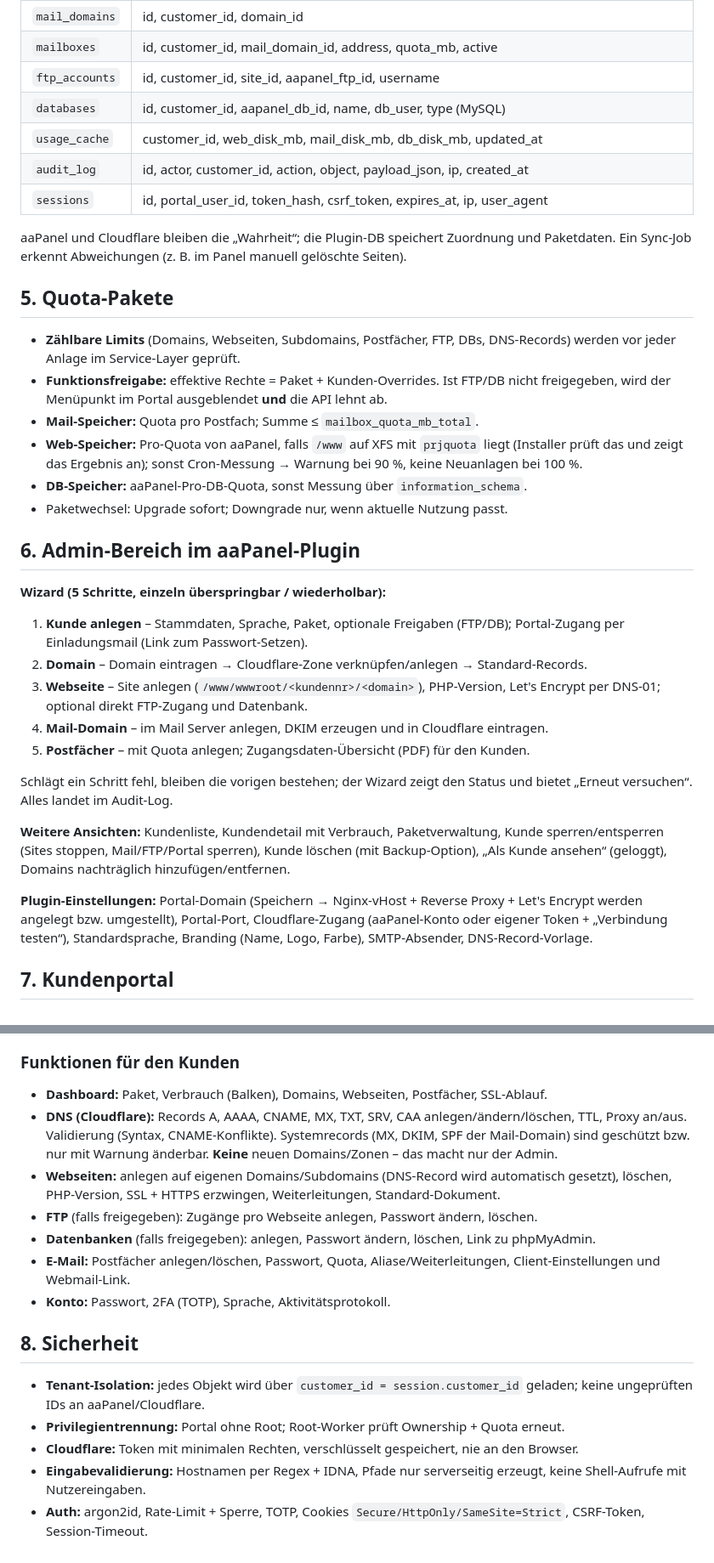
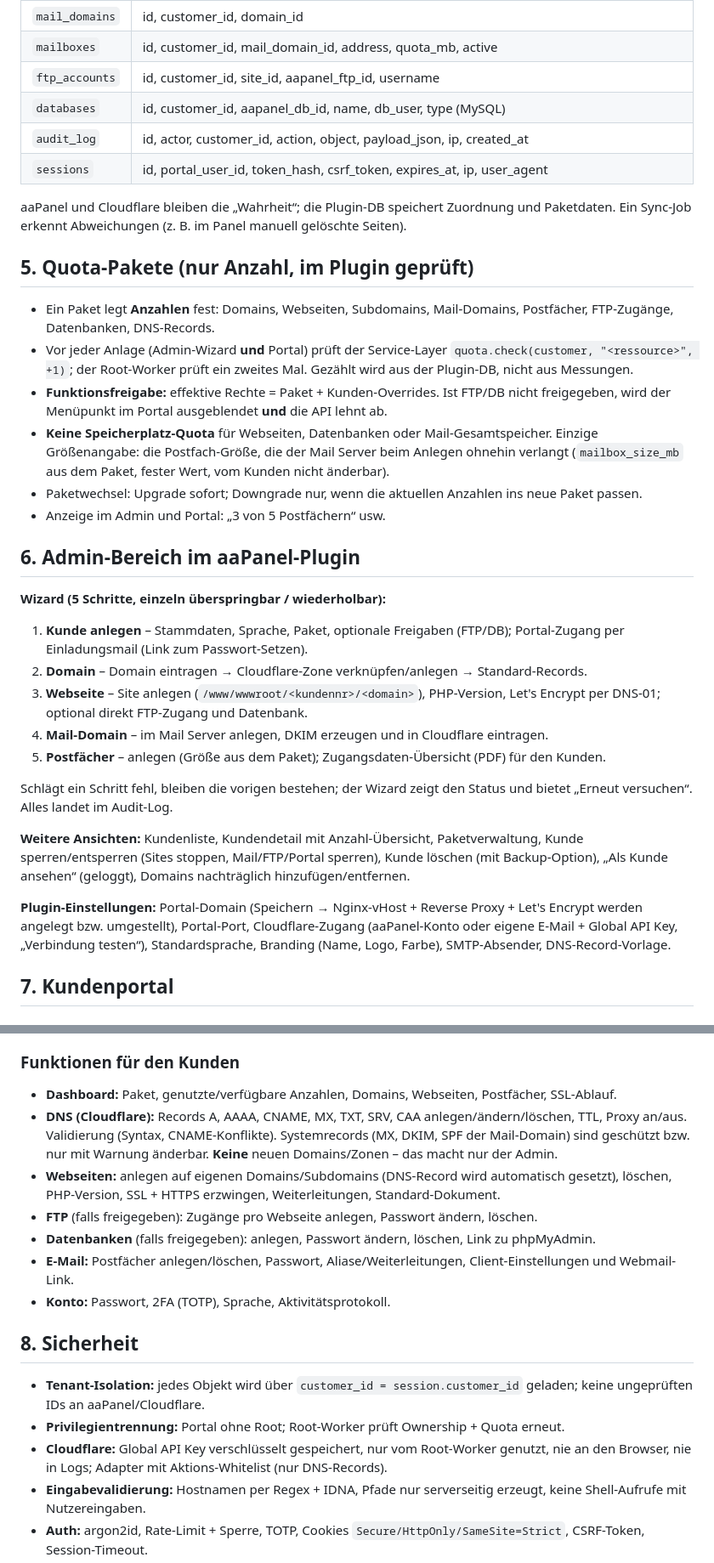
Before and after one commit to marion909/aapanel-kundenvberwaltung-plugin, a Markdown page: PLAN.md, 2 parts joined by grey strips. Shown at 85% size. GitHub-like rendering.

Commit message:
Plan: count-based quotas only, Cloudflare via Global API Key
Co-Authored-By: Claude Opus 5.5 <noreply@anthropic.com>
Claude-Session: https://claude.ai/code/session_01MtEW3sQNWyGuMCzdCSRzP5

```diff
--- a/PLAN.md
+++ b/PLAN.md
@@ -101,25 +105,26 @@ Kompatibilitätsschicht (`adapters/compat.py`) gegen die installierte Version ge
 | `mailboxes`      | id, customer_id, mail_domain_id, address, quota_mb, active |
 | `ftp_accounts`   | id, customer_id, site_id, aapanel_ftp_id, username |
 | `databases`      | id, customer_id, aapanel_db_id, name, db_user, type (MySQL) |
-| `usage_cache`    | customer_id, web_disk_mb, mail_disk_mb, db_disk_mb, updated_at |
 | `audit_log`      | id, actor, customer_id, action, object, payload_json, ip, created_at |
 | `sessions`       | id, portal_user_id, token_hash, csrf_token, expires_at, ip, user_agent |
 
 aaPanel und Cloudflare bleiben die „Wahrheit“; die Plugin-DB speichert Zuordnung und
 Paketdaten. Ein Sync-Job erkennt Abweichungen (z. B. im Panel manuell gelöschte Seiten).
 
-## 5. Quota-Pakete
+## 5. Quota-Pakete (nur Anzahl, im Plugin geprüft)
 
-- **Zählbare Limits** (Domains, Webseiten, Subdomains, Postfächer, FTP, DBs, DNS-Records)
-  werden vor jeder Anlage im Service-Layer geprüft.
+- Ein Paket legt **Anzahlen** fest: Domains, Webseiten, Subdomains, Mail-Domains,
+  Postfächer, FTP-Zugänge, Datenbanken, DNS-Records.
+- Vor jeder Anlage (Admin-Wizard **und** Portal) prüft der Service-Layer
+  `quota.check(customer, "<ressource>", +1)`; der Root-Worker prüft ein zweites Mal.
+  Gezählt wird aus der Plugin-DB, nicht aus Messungen.
 - **Funktionsfreigabe:** effektive Rechte = Paket + Kunden-Overrides. Ist FTP/DB nicht
   freigegeben, wird der Menüpunkt im Portal ausgeblendet **und** die API lehnt ab.
-- **Mail-Speicher:** Quota pro Postfach; Summe ≤ `mailbox_quota_mb_total`.
-- **Web-Speicher:** Pro-Quota von aaPanel, falls `/www` auf XFS mit `prjquota` liegt
-  (Installer prüft das und zeigt das Ergebnis an); sonst Cron-Messung → Warnung bei
-  90 %, keine Neuanlagen bei 100 %.
-- **DB-Speicher:** aaPanel-Pro-DB-Quota, sonst Messung über `information_schema`.
-- Paketwechsel: Upgrade sofort; Downgrade nur, wenn aktuelle Nutzung passt.
+- **Keine Speicherplatz-Quota** für Webseiten, Datenbanken oder Mail-Gesamtspeicher.
+  Einzige Größenangabe: die Postfach-Größe, die der Mail Server beim Anlegen ohnehin
+  verlangt (`mailbox_size_mb` aus dem Paket, fester Wert, vom Kunden nicht änderbar).
+- Paketwechsel: Upgrade sofort; Downgrade nur, wenn die aktuellen Anzahlen ins neue Paket passen.
+- Anzeige im Admin und Portal: „3 von 5 Postfächern“ usw.
 
 ## 6. Admin-Bereich im aaPanel-Plugin
 
@@ -131,18 +136,18 @@ Paketdaten. Ein Sync-Job erkennt Abweichungen (z. B. im Panel manuell gelöschte
 3. **Webseite** – Site anlegen (`/www/wwwroot/<kundennr>/<domain>`), PHP-Version,
    Let's Encrypt per DNS-01; optional direkt FTP-Zugang und Datenbank.
 4. **Mail-Domain** – im Mail Server anlegen, DKIM erzeugen und in Cloudflare eintragen.
-5. **Postfächer** – mit Quota anlegen; Zugangsdaten-Übersicht (PDF) für den Kunden.
+5. **Postfächer** – anlegen (Größe aus dem Paket); Zugangsdaten-Übersicht (PDF) für den Kunden.
 
 Schlägt ein Schritt fehl, bleiben die vorigen bestehen; der Wizard zeigt den Status und
 bietet „Erneut versuchen“. Alles landet im Audit-Log.
 
-**Weitere Ansichten:** Kundenliste, Kundendetail mit Verbrauch, Paketverwaltung,
+**Weitere Ansichten:** Kundenliste, Kundendetail mit Anzahl-Übersicht, Paketverwaltung,
 Kunde sperren/entsperren (Sites stoppen, Mail/FTP/Portal sperren), Kunde löschen (mit
 Backup-Option), „Als Kunde ansehen“ (geloggt), Domains nachträglich hinzufügen/entfernen.
 
 **Plugin-Einstellungen:** Portal-Domain (Speichern → Nginx-vHost + Reverse Proxy +
 Let's Encrypt werden angelegt bzw. umgestellt), Portal-Port, Cloudflare-Zugang
-(aaPanel-Konto oder eigener Token + „Verbindung testen“), Standardsprache, Branding
+(aaPanel-Konto oder eigene E-Mail + Global API Key, „Verbindung testen“), Standardsprache, Branding
 (Name, Logo, Farbe), SMTP-Absender, DNS-Record-Vorlage.
 
 ## 7. Kundenportal
@@ -156,7 +161,7 @@ Let's Encrypt werden angelegt bzw. umgestellt), Portal-Port, Cloudflare-Zugang
 - HTTPS-only, HSTS; Zertifikat wird vom Plugin automatisch erneuert (aaPanel-Renewal).
 
 ### Funktionen für den Kunden
-- **Dashboard:** Paket, Verbrauch (Balken), Domains, Webseiten, Postfächer, SSL-Ablauf.
+- **Dashboard:** Paket, genutzte/verfügbare Anzahlen, Domains, Webseiten, Postfächer, SSL-Ablauf.
 - **DNS (Cloudflare):** Records A, AAAA, CNAME, MX, TXT, SRV, CAA anlegen/ändern/löschen,
   TTL, Proxy an/aus. Validierung (Syntax, CNAME-Konflikte). Systemrecords (MX, DKIM,
   SPF der Mail-Domain) sind geschützt bzw. nur mit Warnung änderbar. **Keine** neuen
@@ -165,7 +170,7 @@ Let's Encrypt werden angelegt bzw. umgestellt), Portal-Port, Cloudflare-Zugang
   gesetzt), löschen, PHP-Version, SSL + HTTPS erzwingen, Weiterleitungen, Standard-Dokument.
 - **FTP** (falls freigegeben): Zugänge pro Webseite anlegen, Passwort ändern, löschen.
 - **Datenbanken** (falls freigegeben): anlegen, Passwort ändern, löschen, Link zu phpMyAdmin.
-- **E-Mail:** Postfächer anlegen/löschen, Passwort, Quota, Aliase/Weiterleitungen,
+- **E-Mail:** Postfächer anlegen/löschen, Passwort, Aliase/Weiterleitungen,
   Client-Einstellungen und Webmail-Link.
 - **Konto:** Passwort, 2FA (TOTP), Sprache, Aktivitätsprotokoll.
 
@@ -174,7 +179,8 @@ Let's Encrypt werden angelegt bzw. umgestellt), Portal-Port, Cloudflare-Zugang
 - **Tenant-Isolation:** jedes Objekt wird über `customer_id = session.customer_id` geladen;
   keine ungeprüften IDs an aaPanel/Cloudflare.
 - **Privilegientrennung:** Portal ohne Root; Root-Worker prüft Ownership + Quota erneut.
-- **Cloudflare:** Token mit minimalen Rechten, verschlüsselt gespeichert, nie an den Browser.
+- **Cloudflare:** Global API Key verschlüsselt gespeichert, nur vom Root-Worker genutzt,
+  nie an den Browser, nie in Logs; Adapter mit Aktions-Whitelist (nur DNS-Records).
 - **Eingabevalidierung:** Hostnamen per Regex + IDNA, Pfade nur serverseitig erzeugt,
   keine Shell-Aufrufe mit Nutzereingaben.
 - **Auth:** argon2id, Rate-Limit + Sperre, TOTP, Cookies `Secure/HttpOnly/SameSite=Strict`,
```
Also changed, not shown: other parts of PLAN.md (+19 -18 lines).
